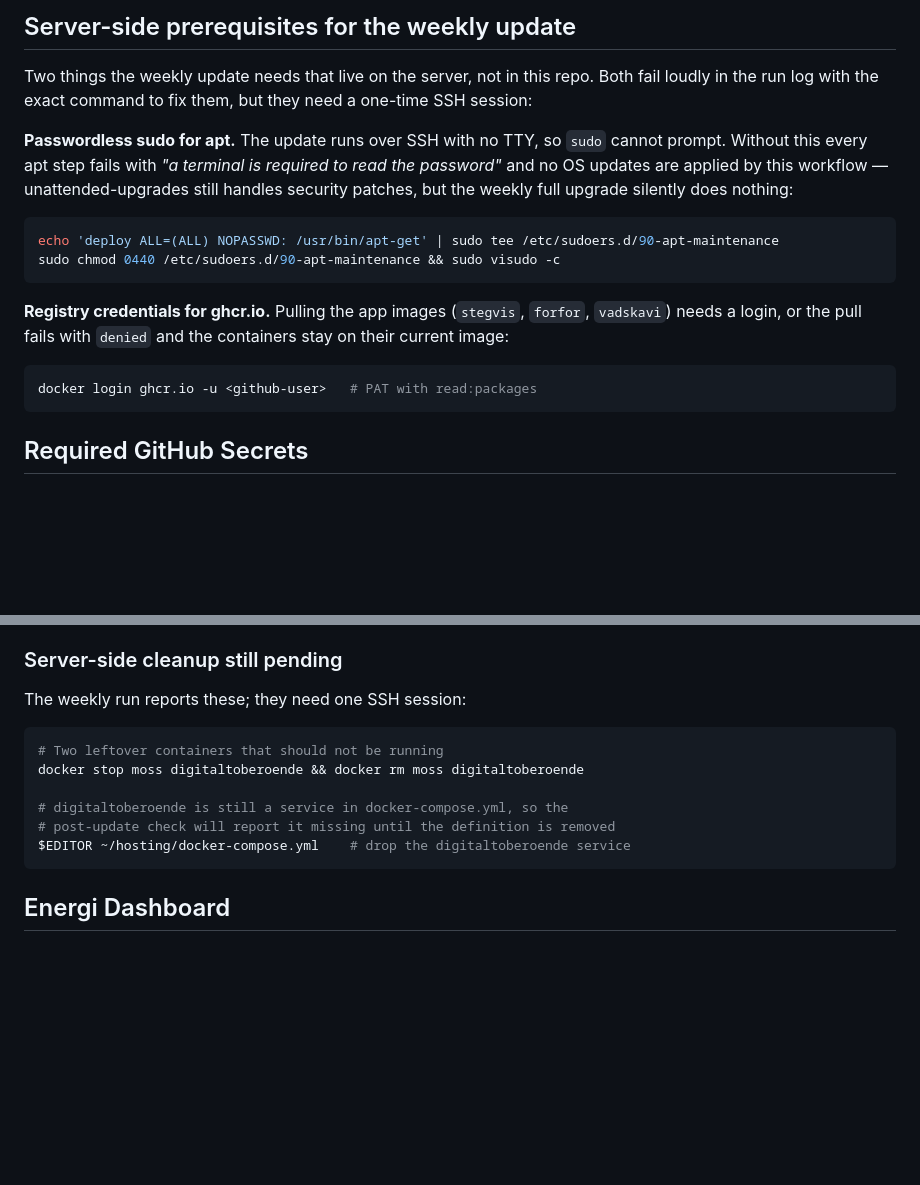
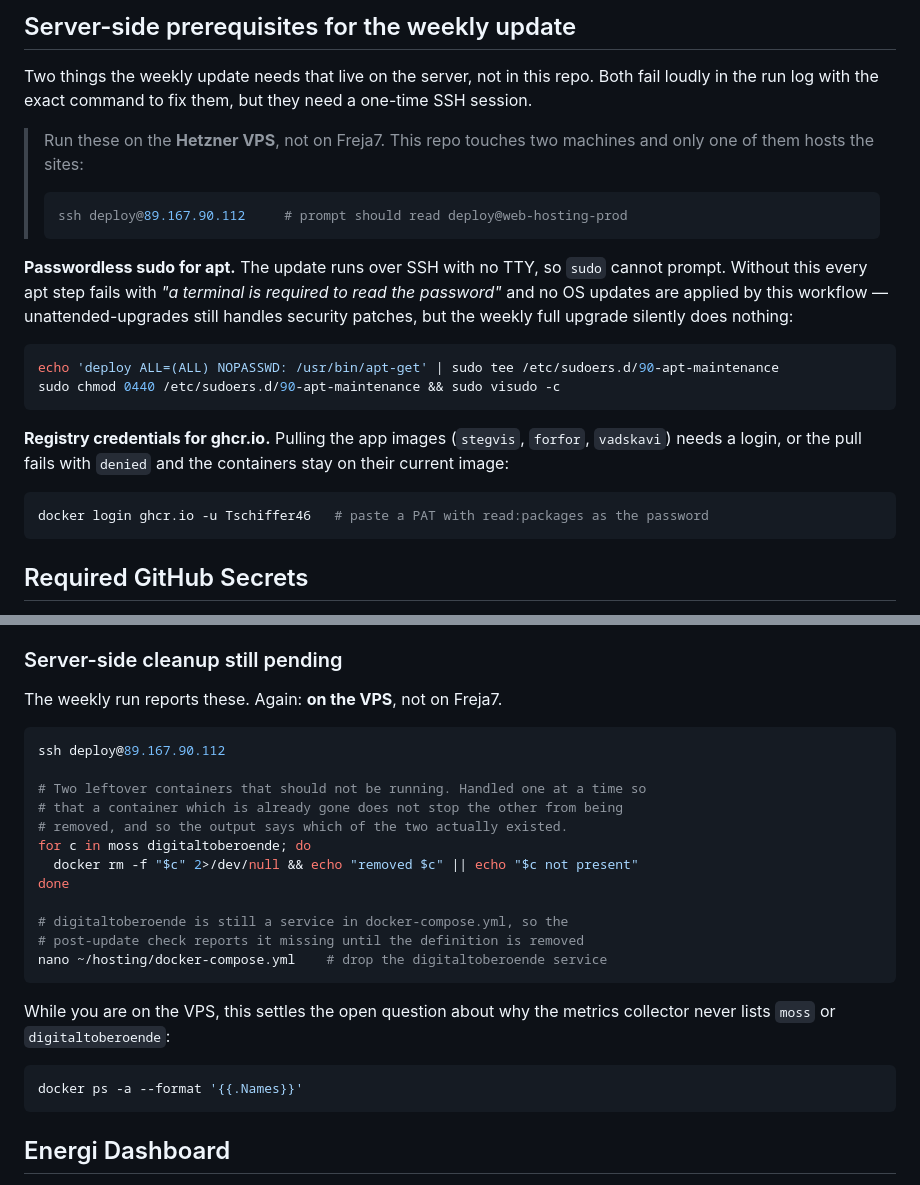
Before and after one commit to Tschiffer46/server-maintenance, a Markdown page: README.md, 2 parts joined by grey strips. GitHub-like rendering; blank space fills up the shorter version.

Commit message:
README: name the host for every server-side command block
The cleanup and prerequisite blocks listed commands with no ssh line. This
repo touches two machines — the Hetzner VPS that hosts the sites and Freja7,
the home server behind Tailscale — and running the VPS commands on Freja7
writes a sudoers file to the wrong host and finds no containers to remove.

Each block now starts with the ssh line and says which prompt to expect.
Also replaces the <github-user> placeholder, which bash reads as a redirection
and rejects with a syntax error, and makes the container removal tolerate a
container that is already gone instead of stopping at the first failure.

````diff
--- a/README.md
+++ b/README.md
@@ -97,7 +97,14 @@ Then open http://localhost:8081 in your browser.
 
 Two things the weekly update needs that live on the server, not in this repo.
 Both fail loudly in the run log with the exact command to fix them, but they
-need a one-time SSH session:
+need a one-time SSH session.
+
+> Run these on the **Hetzner VPS**, not on Freja7. This repo touches two
+> machines and only one of them hosts the sites:
+>
+> ```bash
+> ssh deploy@89.167.90.112     # prompt should read deploy@web-hosting-prod
+> ```
 
 **Passwordless sudo for apt.** The update runs over SSH with no TTY, so `sudo`
 cannot prompt. Without this every apt step fails with *"a terminal is required
@@ -115,7 +122,7 @@ sudo chmod 0440 /etc/sudoers.d/90-apt-maintenance && sudo visudo -c
 containers stay on their current image:
 
 ```bash
-docker login ghcr.io -u <github-user>   # PAT with read:packages
+docker login ghcr.io -u Tschiffer46   # paste a PAT with read:packages as the password
 ```
 
 ## Required GitHub Secrets
@@ -169,15 +176,28 @@ record of the mounts the site needs if it ever moves back here.
 
 ### Server-side cleanup still pending
 
-The weekly run reports these; they need one SSH session:
+The weekly run reports these. Again: **on the VPS**, not on Freja7.
 
 ```bash
-# Two leftover containers that should not be running
-docker stop moss digitaltoberoende && docker rm moss digitaltoberoende
+ssh deploy@89.167.90.112
+
+# Two leftover containers that should not be running. Handled one at a time so
+# that a container which is already gone does not stop the other from being
+# removed, and so the output says which of the two actually existed.
+for c in moss digitaltoberoende; do
+  docker rm -f "$c" 2>/dev/null && echo "removed $c" || echo "$c not present"
+done
 
 # digitaltoberoende is still a service in docker-compose.yml, so the
-# post-update check will report it missing until the definition is removed
-$EDITOR ~/hosting/docker-compose.yml    # drop the digitaltoberoende service
+# post-update check reports it missing until the definition is removed
+nano ~/hosting/docker-compose.yml    # drop the digitaltoberoende service
+```
+
+While you are on the VPS, this settles the open question about why the metrics
+collector never lists `moss` or `digitaltoberoende`:
+
+```bash
+docker ps -a --format '{{.Names}}'
 ```
 
 ## Energi Dashboard
````
